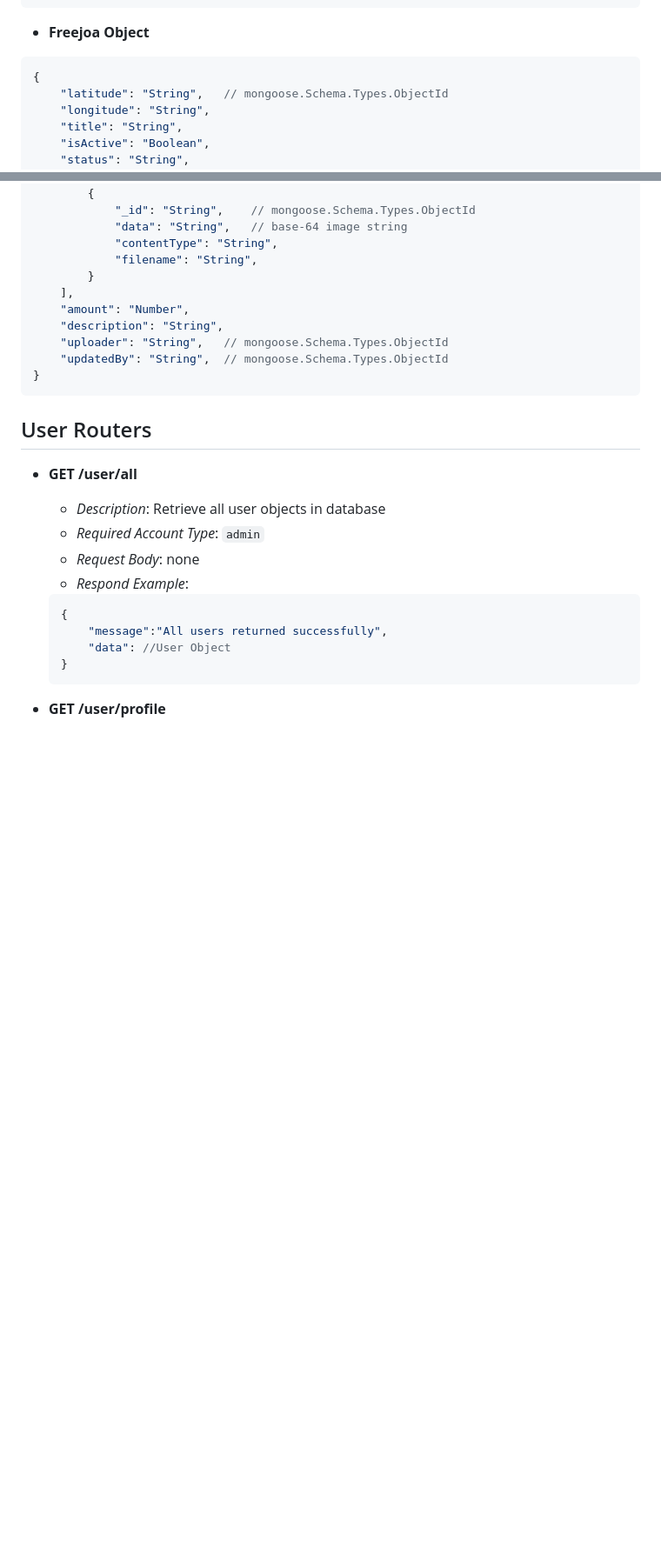
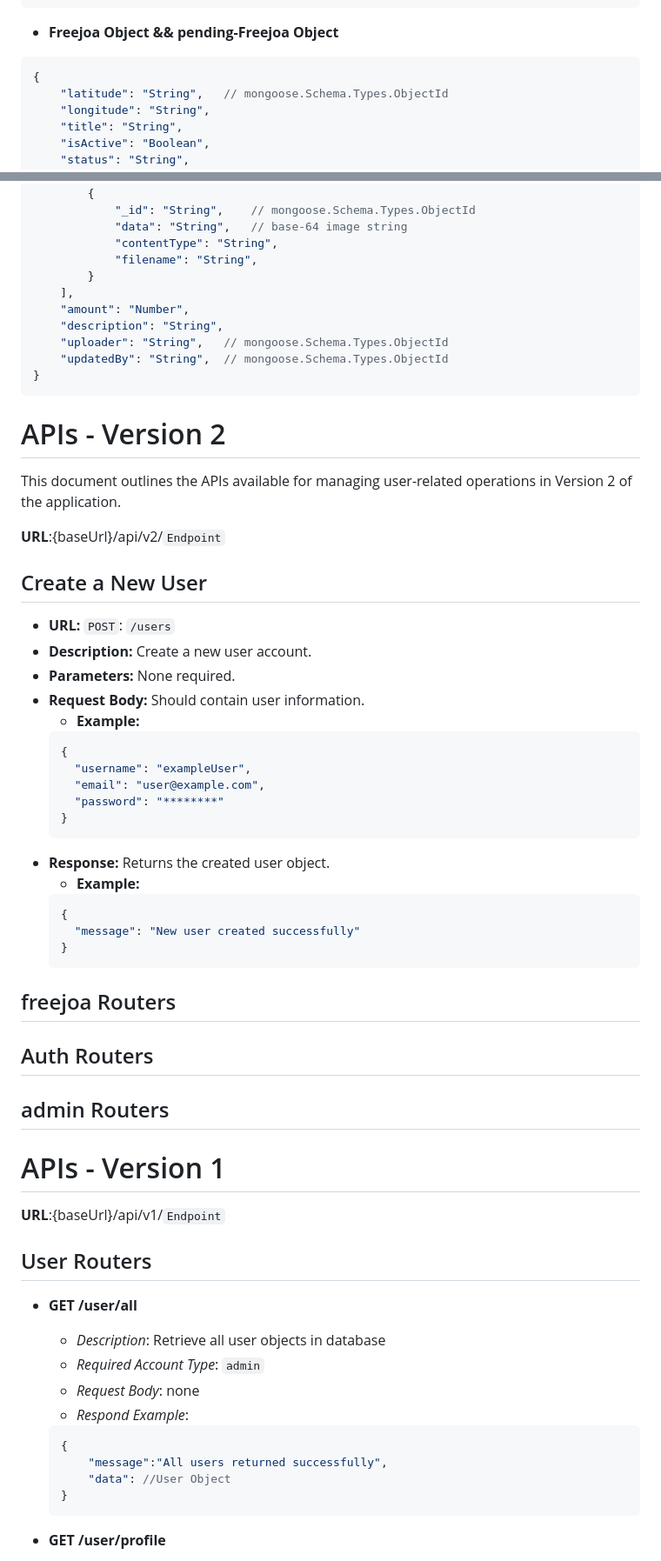
Before and after one commit to wsking233/Freejoas-backend, a Markdown page: README.md, 2 parts joined by grey strips. Shown at 87% size. Drawn GitHub-style; blank space fills up the shorter version.

````diff
--- a/README.md
+++ b/README.md
@@ -45,7 +45,7 @@ Front-end is developed by [EugeneRaynerNZ](https://github.com/EugeneRaynerNZ), v
 ```
 
 
-- **Freejoa Object**
+- **Freejoa Object && pending-Freejoa Object**
 ```json
 {
     "latitude": "String",   // mongoose.Schema.Types.ObjectId
@@ -68,6 +68,42 @@ Front-end is developed by [EugeneRaynerNZ](https://github.com/EugeneRaynerNZ), v
 }
 ```
 
+# APIs - Version 2
+This document outlines the APIs available for managing user-related operations in Version 2 of the application.
+
+
+**URL**:{baseUrl}/api/v2/`Endpoint`
+
+## Create a New User
+
+- **URL:** `POST`: `/users`
+- **Description:** Create a new user account.
+- **Parameters:** None required.
+- **Request Body:** Should contain user information.
+    - **Example:**
+  ```json
+  {
+    "username": "exampleUser",
+    "email": "user@example.com",
+    "password": "********"
+  }
+  ```
+- **Response:** Returns the created user object.
+    - **Example:**
+  ```json
+  {
+    "message": "New user created successfully"
+  }
+  ```
+
+## freejoa Routers
+## Auth Routers
+## admin Routers
+
+
+
+# APIs - Version 1
+**URL**:{baseUrl}/api/v1/`Endpoint`
 ## User Routers
 
 - **GET /user/all**
````
Also changed, not shown: other parts of README.md (+1 -1 lines).
